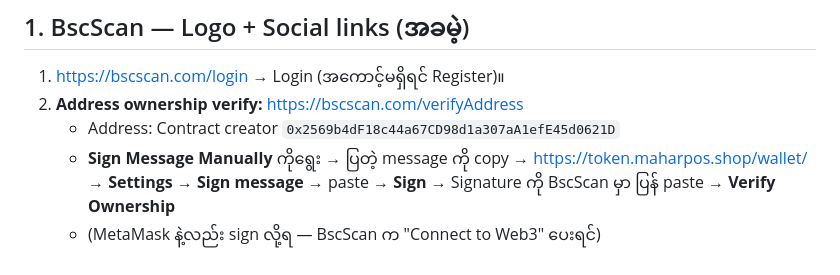
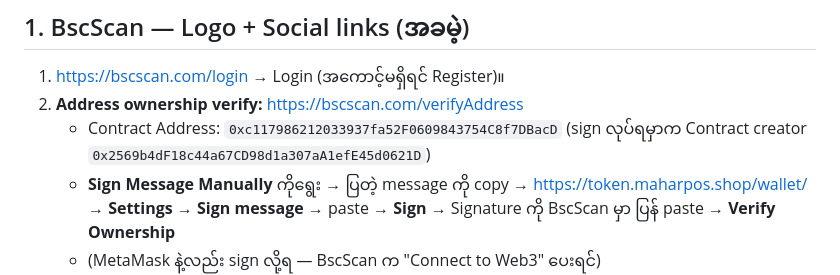
Before and after one commit to KhunMyintAung/mgr-token, a Markdown page: LISTING-INFO.md, the part around the change. Rendered like a GitHub page.

Commit message:
LISTING-INFO: BscScan ownership form takes the contract address; the creator signs
Co-Authored-By: Claude Opus 5.5 <noreply@anthropic.com>

```diff
--- a/LISTING-INFO.md
+++ b/LISTING-INFO.md
@@ -40,7 +40,8 @@ Form တွေမှာ ဒီအတိုင်း copy-paste လုပ်ပ
 
 1. https://bscscan.com/login → Login (အကောင့်မရှိရင် Register)။
 2. **Address ownership verify:** https://bscscan.com/verifyAddress
-   - Address: Contract creator `0x2569b4dF18c44a67CD98d1a307aA1efE45d0621D`
+   - Contract Address: `0xc117986212033937fa52F0609843754C8f7DBacD`
+     (sign လုပ်ရမှာက Contract creator `0x2569b4dF18c44a67CD98d1a307aA1efE45d0621D`)
    - **Sign Message Manually** ကိုရွေး → ပြတဲ့ message ကို copy →
      https://token.maharpos.shop/wallet/ → **Settings → Sign message** → paste → **Sign** →
      Signature ကို BscScan မှာ ပြန် paste → **Verify Ownership**
```
